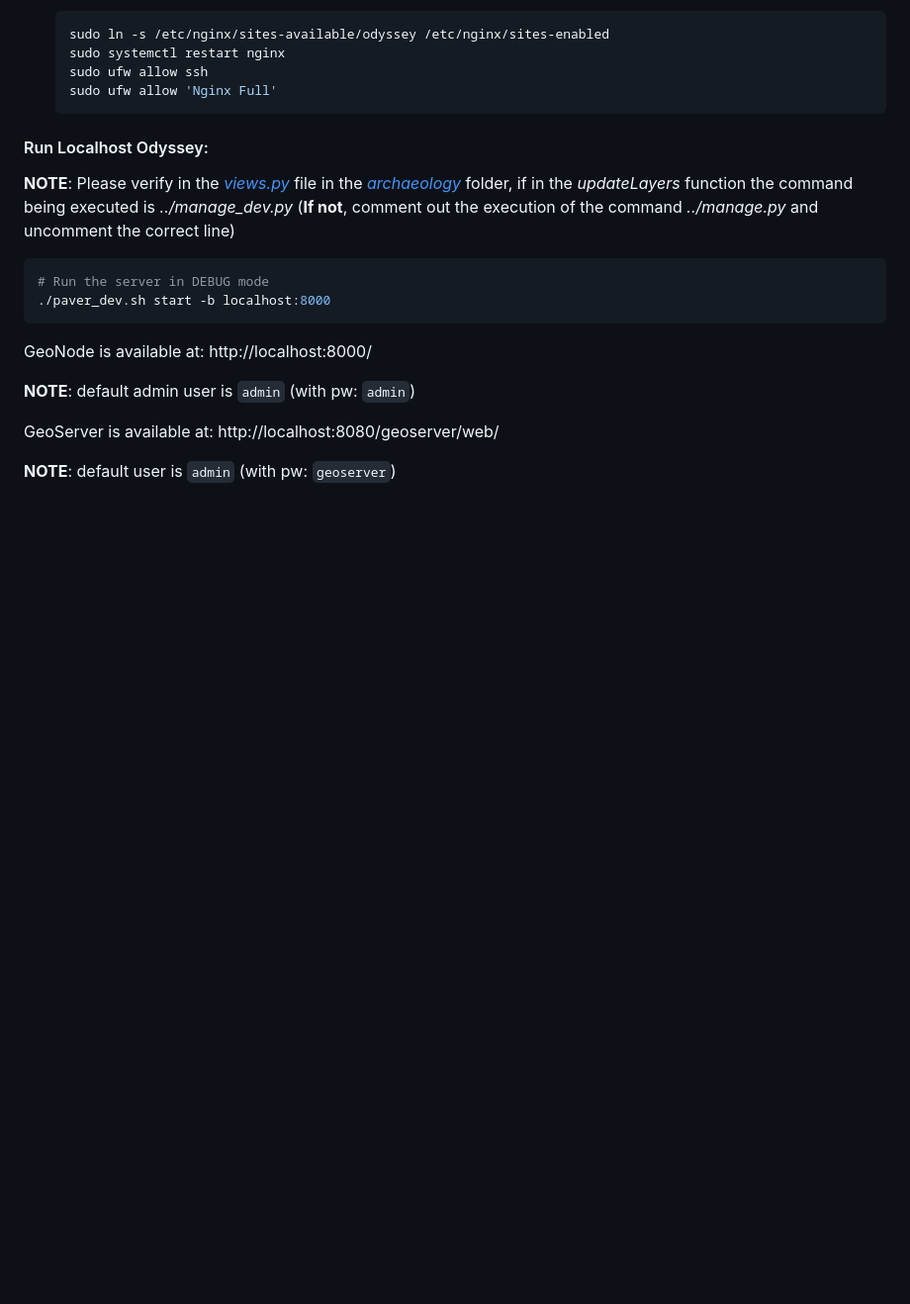
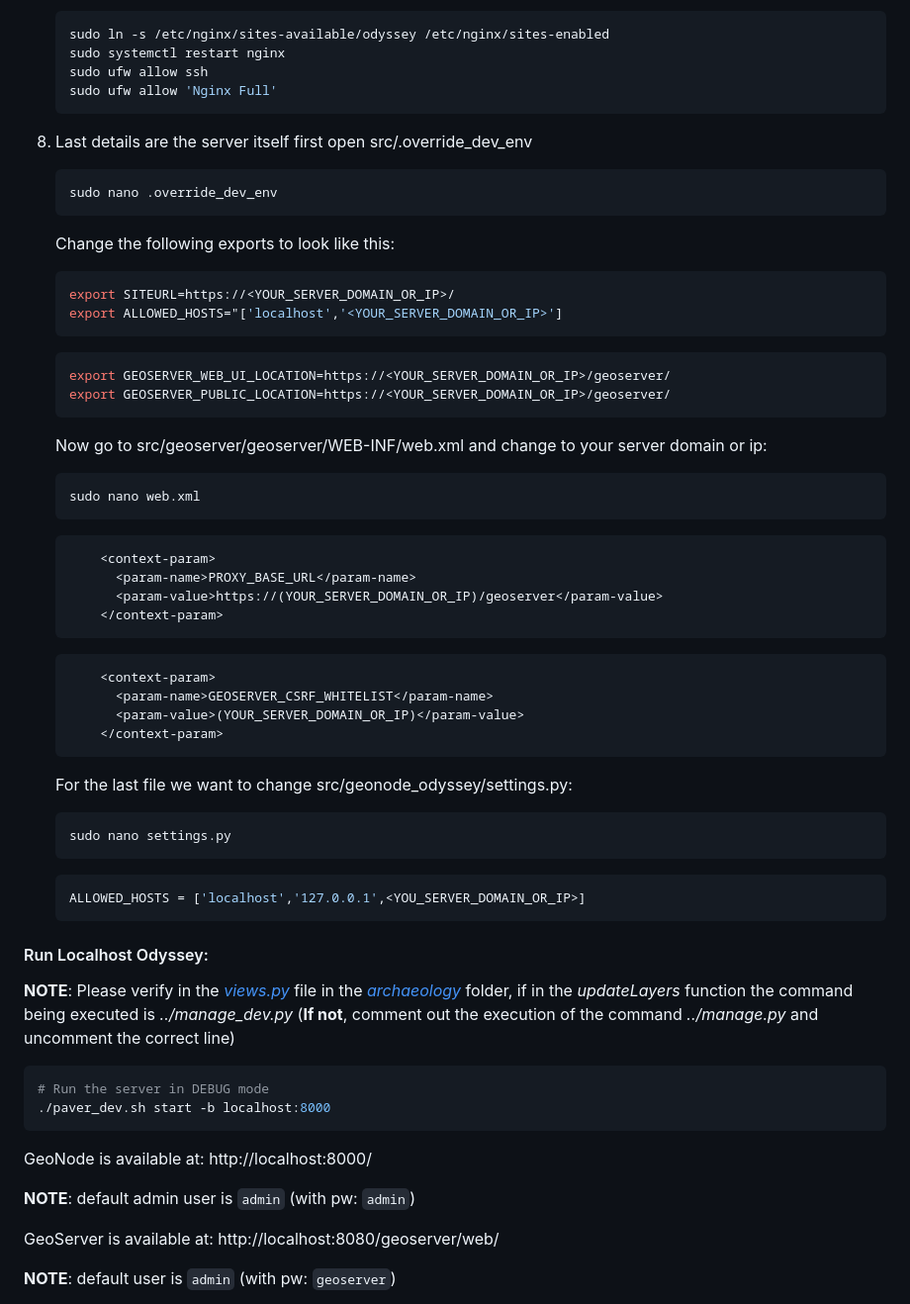
Before and after one commit to Iglesias-Leafwind/odysseyV3, a Markdown page: README.md, the part around the change. Shown: that part at 99% size. Drawn GitHub-style; blank space fills up the shorter version.

````diff
--- a/README.md
+++ b/README.md
@@ -385,6 +385,53 @@ sudo chmod 777 paver_dev.sh
 	sudo systemctl restart nginx
 	sudo ufw allow ssh
 	sudo ufw allow 'Nginx Full'
+    ```
+
+8.	Last details are the server itself first open src/.override_dev_env
+
+    ```bash
+	sudo nano .override_dev_env
+    ```
+
+    Change the following exports to look like this:
+
+    ```bash
+	export SITEURL=https://<YOUR_SERVER_DOMAIN_OR_IP>/
+	export ALLOWED_HOSTS="['localhost','<YOUR_SERVER_DOMAIN_OR_IP>']
+    ```
+
+     ```bash
+	export GEOSERVER_WEB_UI_LOCATION=https://<YOUR_SERVER_DOMAIN_OR_IP>/geoserver/
+	export GEOSERVER_PUBLIC_LOCATION=https://<YOUR_SERVER_DOMAIN_OR_IP>/geoserver/
+    ```
+    Now go to src/geoserver/geoserver/WEB-INF/web.xml and change to your server domain or ip:
+
+    ```bash
+	sudo nano web.xml
+    ```
+
+    ```bash
+	    <context-param>
+	      <param-name>PROXY_BASE_URL</param-name>
+	      <param-value>https://(YOUR_SERVER_DOMAIN_OR_IP)/geoserver</param-value>
+	    </context-param>
+    ```
+
+    ```bash
+	    <context-param>
+	      <param-name>GEOSERVER_CSRF_WHITELIST</param-name>
+	      <param-value>(YOUR_SERVER_DOMAIN_OR_IP)</param-value>
+	    </context-param>
+    ```
+
+    For the last file we want to change src/geonode_odyssey/settings.py:
+
+    ```bash
+	sudo nano settings.py
+    ```
+
+    ```bash
+	ALLOWED_HOSTS = ['localhost','127.0.0.1',<YOU_SERVER_DOMAIN_OR_IP>]
     ```
 
 #### Run Localhost Odyssey:
````
